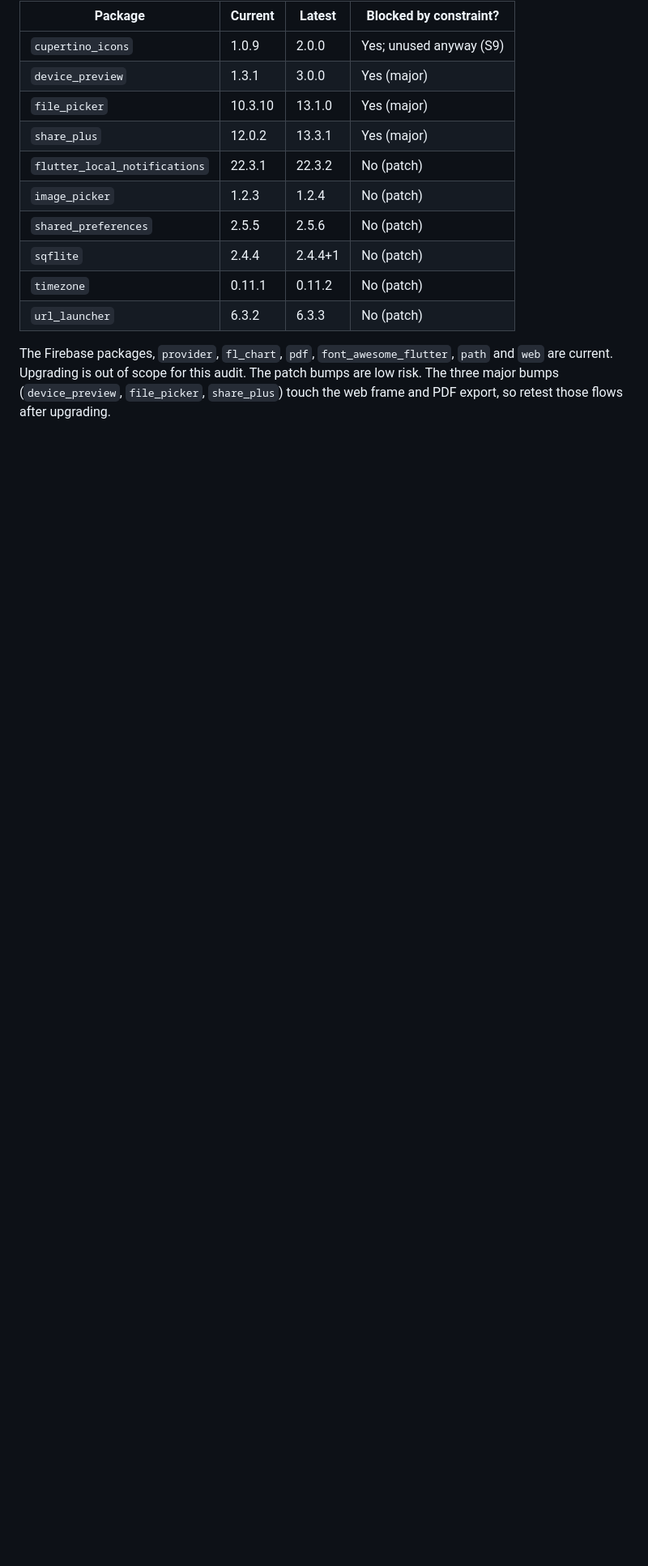
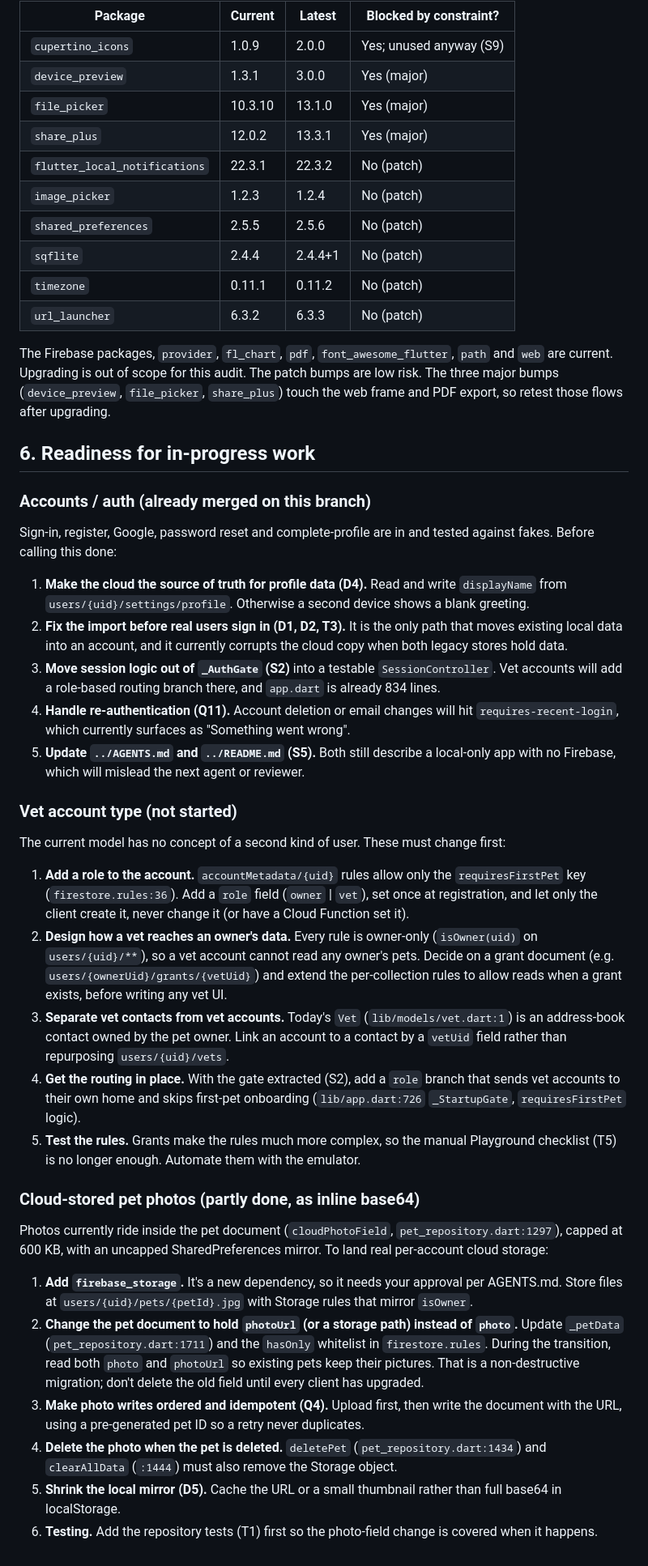
Before and after one commit to TachiBae/Furlo, a Markdown page: AUDIT_REPORT.md, the part around the change. Shown at 81% size. GitHub-like rendering; blank space fills up the shorter version.

Commit message:
Audit report: add readiness for auth, vet accounts, cloud photos

```diff
--- a/AUDIT_REPORT.md
+++ b/AUDIT_REPORT.md
@@ -295,3 +295,30 @@ All four commands were run from `furlo/` on 2026-10-13 against `ca77b3b`. None o
 | `url_launcher` | 6.3.2 | 6.3.3 | No (patch) |
 
 The Firebase packages, `provider`, `fl_chart`, `pdf`, `font_awesome_flutter`, `path` and `web` are current. Upgrading is out of scope for this audit. The patch bumps are low risk. The three major bumps (`device_preview`, `file_picker`, `share_plus`) touch the web frame and PDF export, so retest those flows after upgrading.
+
+## 6. Readiness for in-progress work
+
+### Accounts / auth (already merged on this branch)
+Sign-in, register, Google, password reset and complete-profile are in and tested against fakes. Before calling this done:
+1. **Make the cloud the source of truth for profile data (D4).** Read and write `displayName` from `users/{uid}/settings/profile`. Otherwise a second device shows a blank greeting.
+2. **Fix the import before real users sign in (D1, D2, T3).** It is the only path that moves existing local data into an account, and it currently corrupts the cloud copy when both legacy stores hold data.
+3. **Move session logic out of `_AuthGate` (S2)** into a testable `SessionController`. Vet accounts will add a role-based routing branch there, and `app.dart` is already 834 lines.
+4. **Handle re-authentication (Q11).** Account deletion or email changes will hit `requires-recent-login`, which currently surfaces as "Something went wrong".
+5. **Update `../AGENTS.md` and `../README.md` (S5).** Both still describe a local-only app with no Firebase, which will mislead the next agent or reviewer.
+
+### Vet account type (not started)
+The current model has no concept of a second kind of user. These must change first:
+1. **Add a role to the account.** `accountMetadata/{uid}` rules allow only the `requiresFirstPet` key (`firestore.rules:36`). Add a `role` field (`owner` | `vet`), set once at registration, and let only the client create it, never change it (or have a Cloud Function set it).
+2. **Design how a vet reaches an owner's data.** Every rule is owner-only (`isOwner(uid)` on `users/{uid}/**`), so a vet account cannot read any owner's pets. Decide on a grant document (e.g. `users/{ownerUid}/grants/{vetUid}`) and extend the per-collection rules to allow reads when a grant exists, before writing any vet UI.
+3. **Separate vet contacts from vet accounts.** Today's `Vet` (`lib/models/vet.dart:1`) is an address-book contact owned by the pet owner. Link an account to a contact by a `vetUid` field rather than repurposing `users/{uid}/vets`.
+4. **Get the routing in place.** With the gate extracted (S2), add a `role` branch that sends vet accounts to their own home and skips first-pet onboarding (`lib/app.dart:726` `_StartupGate`, `requiresFirstPet` logic).
+5. **Test the rules.** Grants make the rules much more complex, so the manual Playground checklist (T5) is no longer enough. Automate them with the emulator.
+
+### Cloud-stored pet photos (partly done, as inline base64)
+Photos currently ride inside the pet document (`cloudPhotoField`, `pet_repository.dart:1297`), capped at 600 KB, with an uncapped SharedPreferences mirror. To land real per-account cloud storage:
+1. **Add `firebase_storage`.** It's a new dependency, so it needs your approval per AGENTS.md. Store files at `users/{uid}/pets/{petId}.jpg` with Storage rules that mirror `isOwner`.
+2. **Change the pet document to hold `photoUrl` (or a storage path) instead of `photo`.** Update `_petData` (`pet_repository.dart:1711`) and the `hasOnly` whitelist in `firestore.rules`. During the transition, read both `photo` and `photoUrl` so existing pets keep their pictures. That is a non-destructive migration; don't delete the old field until every client has upgraded.
+3. **Make photo writes ordered and idempotent (Q4).** Upload first, then write the document with the URL, using a pre-generated pet ID so a retry never duplicates.
+4. **Delete the photo when the pet is deleted.** `deletePet` (`pet_repository.dart:1434`) and `clearAllData` (`:1444`) must also remove the Storage object.
+5. **Shrink the local mirror (D5).** Cache the URL or a small thumbnail rather than full base64 in localStorage.
+6. **Testing.** Add the repository tests (T1) first so the photo-field change is covered when it happens.
```
